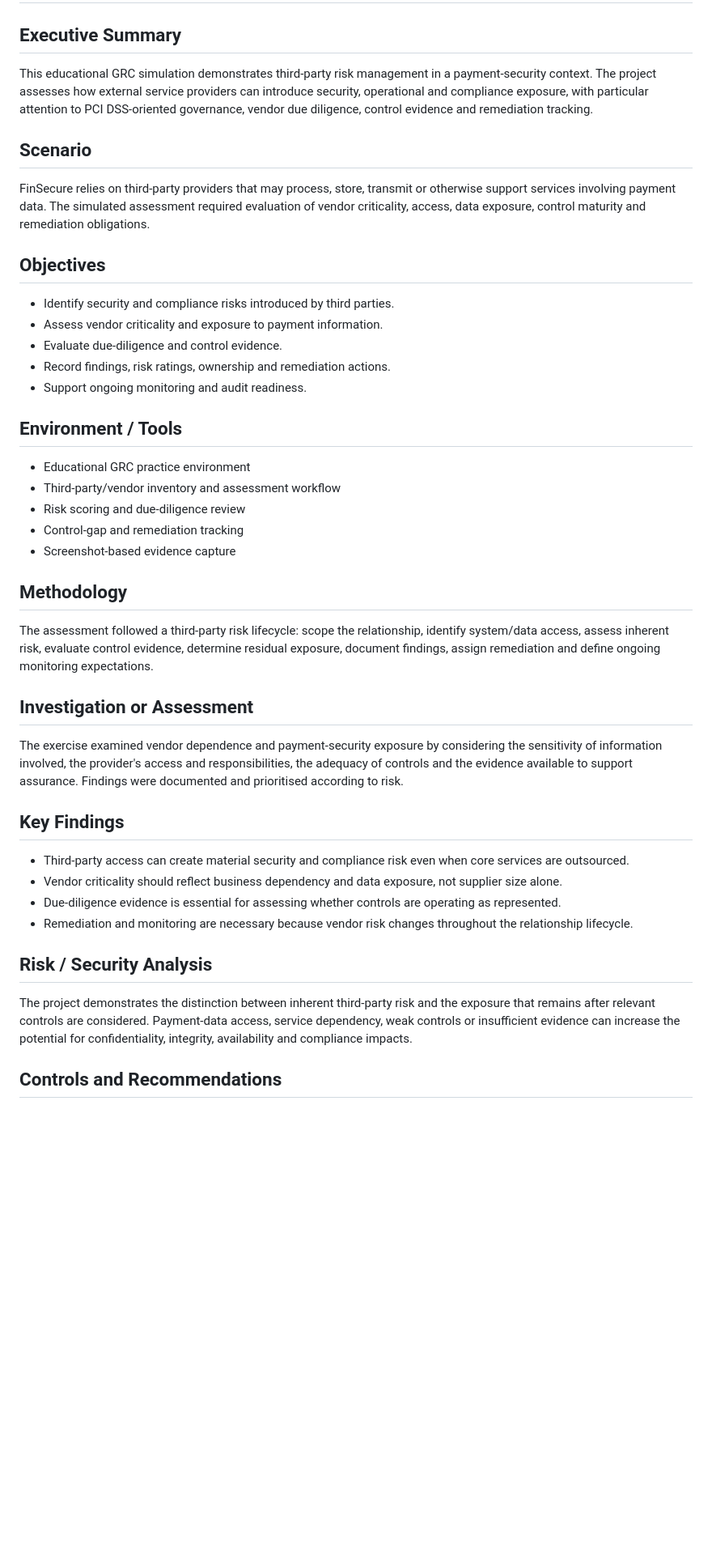
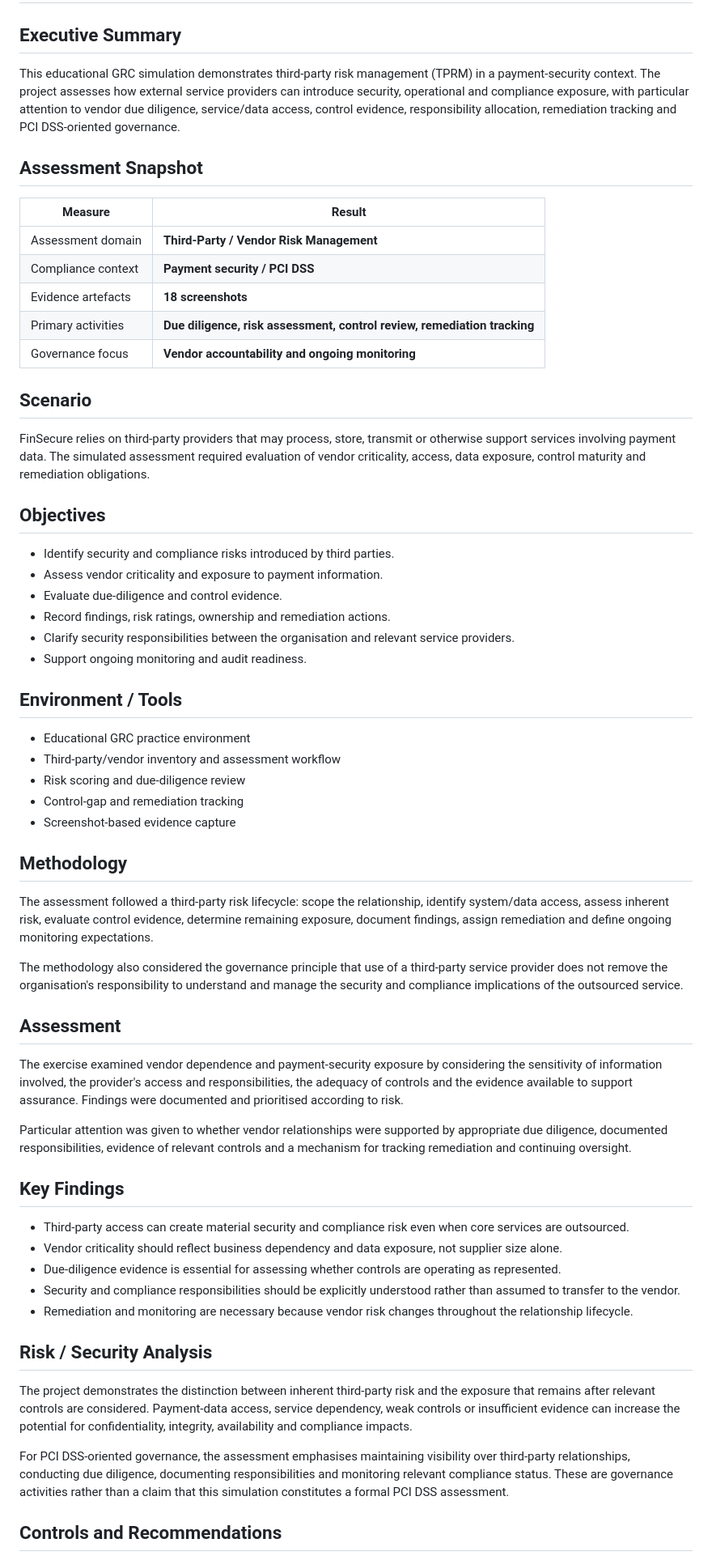
Before and after one commit to odogwu-source/odogwu-source.github.io, a Markdown page: GRC-Portfolio/02-FinSecure-Third-Party-Risk-PCI-DSS/README.md, the part around one of its changes. Shown at 81% size. Rendered like a GitHub page; blank space fills up the shorter version.

```diff
--- a/GRC-Portfolio/02-FinSecure-Third-Party-Risk-PCI-DSS/README.md
+++ b/GRC-Portfolio/02-FinSecure-Third-Party-Risk-PCI-DSS/README.md
@@ -1,7 +1,17 @@
 # FinSecure — Third-Party Risk & PCI DSS
 
 ## Executive Summary
-This educational GRC simulation demonstrates third-party risk management in a payment-security context. The project assesses how external service providers can introduce security, operational and compliance exposure, with particular attention to PCI DSS-oriented governance, vendor due diligence, control evidence and remediation tracking.
+This educational GRC simulation demonstrates third-party risk management (TPRM) in a payment-security context. The project assesses how external service providers can introduce security, operational and compliance exposure, with particular attention to vendor due diligence, service/data access, control evidence, responsibility allocation, remediation tracking and PCI DSS-oriented governance.
+
+## Assessment Snapshot
+
+| Measure | Result |
+| --- | --- |
+| Assessment domain | **Third-Party / Vendor Risk Management** |
+| Compliance context | **Payment security / PCI DSS** |
+| Evidence artefacts | **18 screenshots** |
+| Primary activities | **Due diligence, risk assessment, control review, remediation tracking** |
+| Governance focus | **Vendor accountability and ongoing monitoring** |
 
 ## Scenario
 FinSecure relies on third-party providers that may process, store, transmit or otherwise support services involving payment data. The simulated assessment required evaluation of vendor criticality, access, data exposure, control maturity and remediation obligations.
@@ -11,6 +21,7 @@ FinSecure relies on third-party providers that may process, store, transmit or o
 - Assess vendor criticality and exposure to payment information.
 - Evaluate due-diligence and control evidence.
 - Record findings, risk ratings, ownership and remediation actions.
+- Clarify security responsibilities between the organisation and relevant service providers.
 - Support ongoing monitoring and audit readiness.
 
 ## Environment / Tools
@@ -21,18 +32,25 @@ FinSecure relies on third-party providers that may process, store, transmit or o
 - Screenshot-based evidence capture
 
 ## Methodology
-The assessment followed a third-party risk lifecycle: scope the relationship, identify system/data access, assess inherent risk, evaluate control evidence, determine residual exposure, document findings, assign remediation and define ongoing monitoring expectations.
+The assessment followed a third-party risk lifecycle: scope the relationship, identify system/data access, assess inherent risk, evaluate control evidence, determine remaining exposure, document findings, assign remediation and define ongoing monitoring expectations.
 
-## Investigation or Assessment
+The methodology also considered the governance principle that use of a third-party service provider does not remove the organisation's responsibility to understand and manage the security and compliance implications of the outsourced service.
+
+## Assessment
 The exercise examined vendor dependence and payment-security exposure by considering the sensitivity of information involved, the provider's access and responsibilities, the adequacy of controls and the evidence available to support assurance. Findings were documented and prioritised according to risk.
+
+Particular attention was given to whether vendor relationships were supported by appropriate due diligence, documented responsibilities, evidence of relevant controls and a mechanism for tracking remediation and continuing oversight.
 
 ## Key Findings
 - Third-party access can create material security and compliance risk even when core services are outsourced.
 - Vendor criticality should reflect business dependency and data exposure, not supplier size alone.
 - Due-diligence evidence is essential for assessing whether controls are operating as represented.
+- Security and compliance responsibilities should be explicitly understood rather than assumed to transfer to the vendor.
 - Remediation and monitoring are necessary because vendor risk changes throughout the relationship lifecycle.
 
 ## Risk / Security Analysis
 The project demonstrates the distinction between inherent third-party risk and the exposure that remains after relevant controls are considered. Payment-data access, service dependency, weak controls or insufficient evidence can increase the potential for confidentiality, integrity, availability and compliance impacts.
 
+For PCI DSS-oriented governance, the assessment emphasises maintaining visibility over third-party relationships, conducting due diligence, documenting responsibilities and monitoring relevant compliance status. These are governance activities rather than a claim that this simulation constitutes a formal PCI DSS assessment.
+
 ## Controls and Recommendations
```
Also changed, not shown: other parts of GRC-Portfolio/02-FinSecure-Third-Party-Risk-PCI-DSS/README.md (+14 -10 lines).
